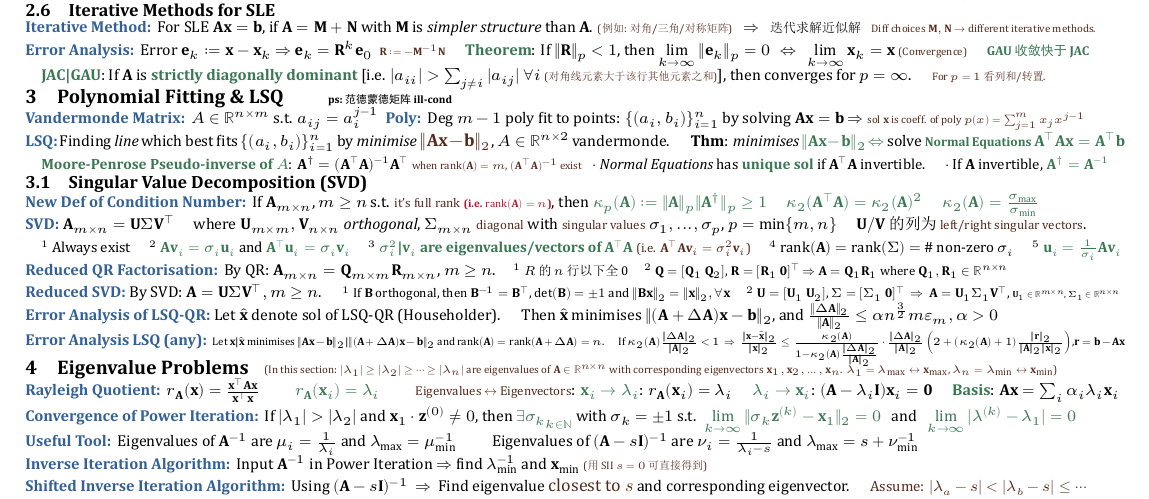
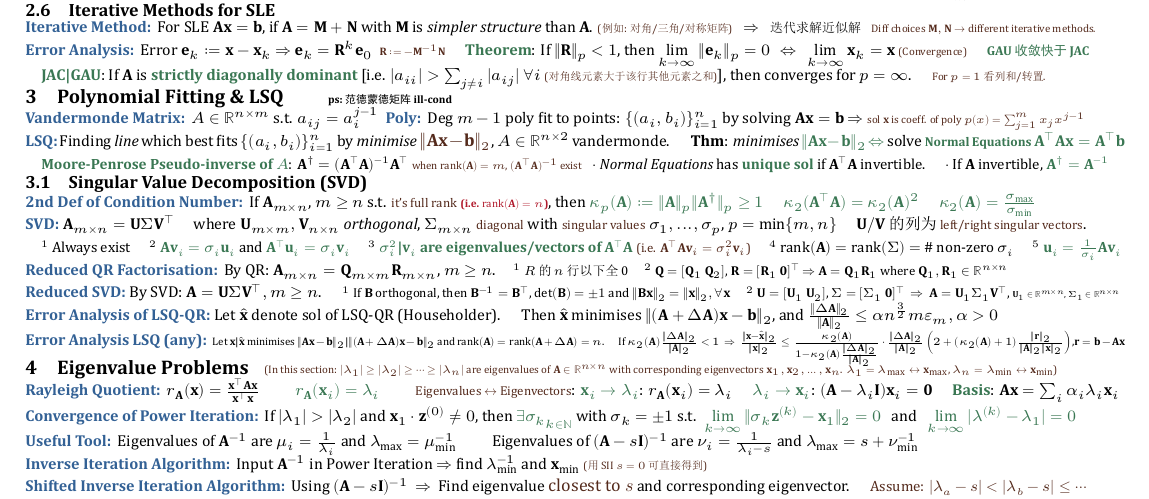
Before and after one commit to zhoujasper/Edin_Year4_Semester1_Notes, a LaTeX document (NLA/Note/NLA Note.tex): part of page 1 of 2, cut so that both start at the same text. The pictures show the PDF file NLA/Note/NLA Note.pdf that the author committed with the source.

Commit message:
更新 NLA 笔记：修正 XeTeX 版本时间，更新条件数的定义，调整相关数学内容

```diff
--- a/NLA/Note/NLA Note.tex
+++ b/NLA/Note/NLA Note.tex
@@ -212,7 +212,7 @@
 
 \subsection{Singular Value Decomposition (SVD)}
 
-\begin{MyTh}{New Def of Condition Number}
+\begin{MyTh}{2nd Def of Condition Number}
   If $\mathbf{A}_{m\times n}$, $m\geq n$ s.t. \ps{it's full rank \imp{\tiny (i.e. $\rank(\mathbf{A})=n$)}}, then \ok{$\kappa_p(\mathbf{A}):=\|\mathbf{A}\|_p\|\mathbf{A}^\dagger\|_p\geq1$} \quad \ok{$\kappa_2(\mathbf{A}^\top\mathbf{A})=\kappa_2(\mathbf{A})^2$} \quad \ok{$\kappa_2(\mathbf{A})=\frac{\sigma_{\max}}{\sigma_{\min}}$}
 \end{MyTh}
 
```
Also changed, not shown: NLA/Note/NLA Note.pdf, 2 other files.
